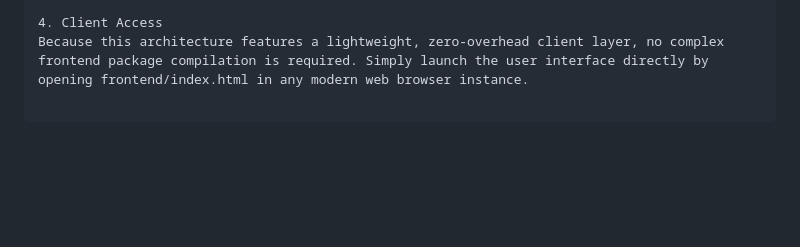
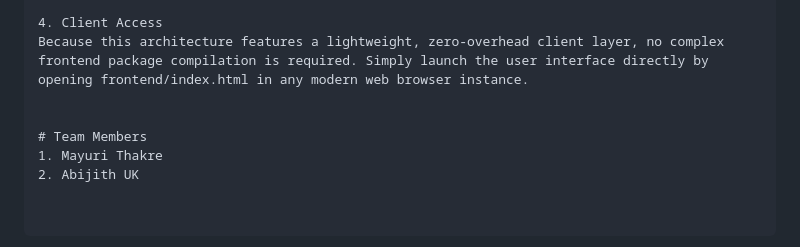
Before and after one commit to MayuriThakre19/QA--Genie, a Markdown page: README.md, the part around the change. GitHub-like rendering; blank space fills up the shorter version.

Commit message:
Update README with team members information
Added team members section to README.

```diff
--- a/README.md
+++ b/README.md
@@ -69,3 +69,8 @@ The service layer will initialize and run locally on http://127.0.0.1:8000.
 
 4. Client Access
 Because this architecture features a lightweight, zero-overhead client layer, no complex frontend package compilation is required. Simply launch the user interface directly by opening frontend/index.html in any modern web browser instance.
+
+
+# Team Members
+1. Mayuri Thakre
+2. Abijith UK
```
